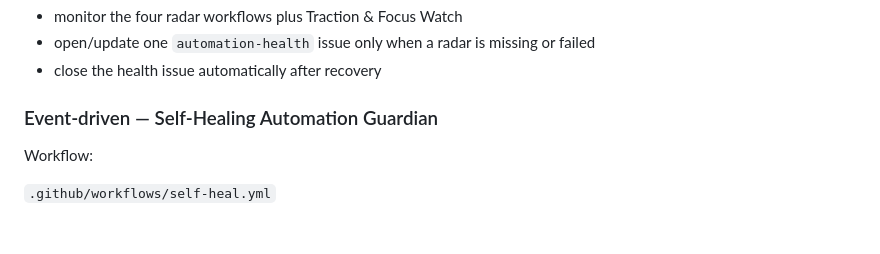
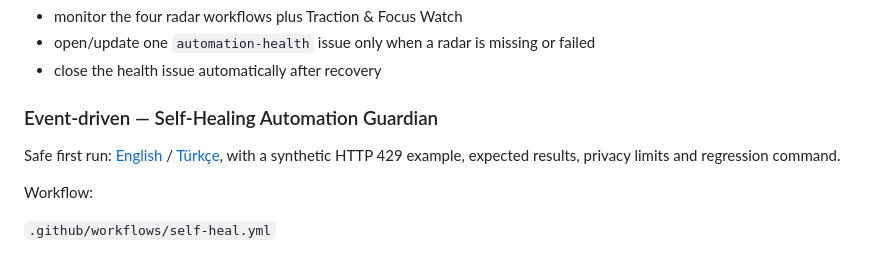
Before and after one commit to alptugharun/ai-social-media-toolkit, a Markdown page: docs/PROJECT-STATE.md, the part around the change. GitHub-like rendering; blank space fills up the shorter version.

Commit message:
docs(self-heal): route operators to bilingual first-result guide

```diff
--- a/docs/PROJECT-STATE.md
+++ b/docs/PROJECT-STATE.md
@@ -224,6 +224,8 @@ Purpose:
 - close the health issue automatically after recovery
 
 ### Event-driven — Self-Healing Automation Guardian
+
+Safe first run: [English](SELF-HEAL-FROM-ZERO.md) / [Türkçe](SELF-HEAL-FROM-ZERO_TR.md), with a synthetic HTTP 429 example, expected results, privacy limits and regression command.
 
 Workflow:
 
```
